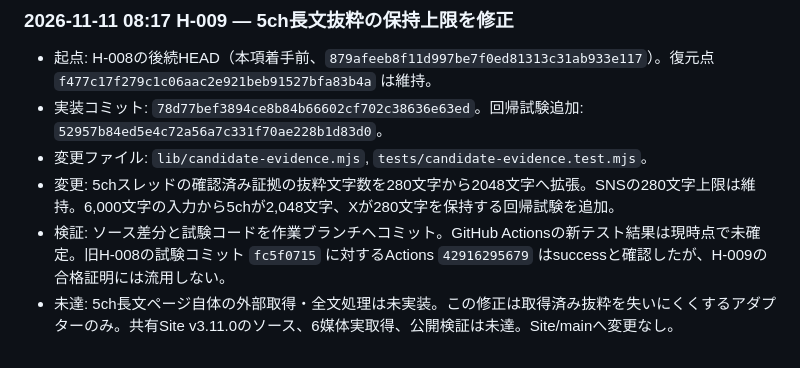
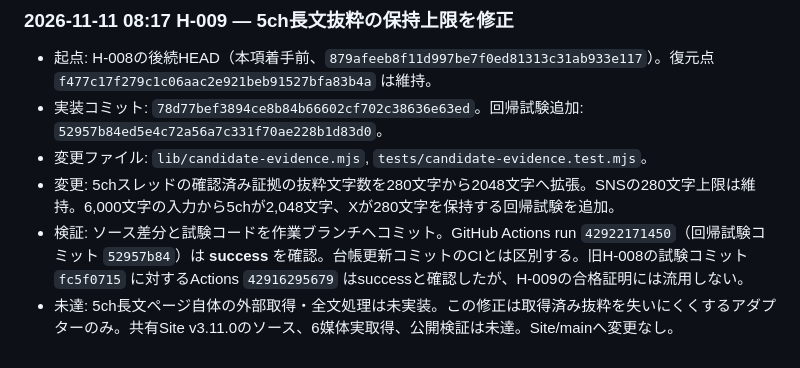
Before and after one commit to masaotokumoto12-ux/PlayerSearch-DBD, a Markdown page: HANDOFF_2026-11-11.md, the part around the change. GitHub-like rendering.

Commit message:
docs: confirm H-009 regression CI passed on test commit

```diff
--- a/HANDOFF_2026-11-11.md
+++ b/HANDOFF_2026-11-11.md
@@ -106,5 +106,5 @@
 - 実装コミット: `78d77bef3894ce8b84b66602cf702c38636e63ed`。回帰試験追加: `52957b84ed5e4c72a56a7c331f70ae228b1d83d0`。
 - 変更ファイル: `lib/candidate-evidence.mjs`, `tests/candidate-evidence.test.mjs`。
 - 変更: 5chスレッドの確認済み証拠の抜粋文字数を280文字から2048文字へ拡張。SNSの280文字上限は維持。6,000文字の入力から5chが2,048文字、Xが280文字を保持する回帰試験を追加。
-- 検証: ソース差分と試験コードを作業ブランチへコミット。GitHub Actionsの新テスト結果は現時点で未確定。旧H-008の試験コミット `fc5f0715` に対するActions `42916295679` はsuccessと確認したが、H-009の合格証明には流用しない。
+- 検証: ソース差分と試験コードを作業ブランチへコミット。GitHub Actions run `42922171450`（回帰試験コミット `52957b84`）は **success** を確認。台帳更新コミットのCIとは区別する。旧H-008の試験コミット `fc5f0715` に対するActions `42916295679` はsuccessと確認したが、H-009の合格証明には流用しない。
 - 未達: 5ch長文ページ自体の外部取得・全文処理は未実装。この修正は取得済み抜粋を失いにくくするアダプターのみ。共有Site v3.11.0のソース、6媒体実取得、公開検証は未達。Site/mainへ変更なし。
```
